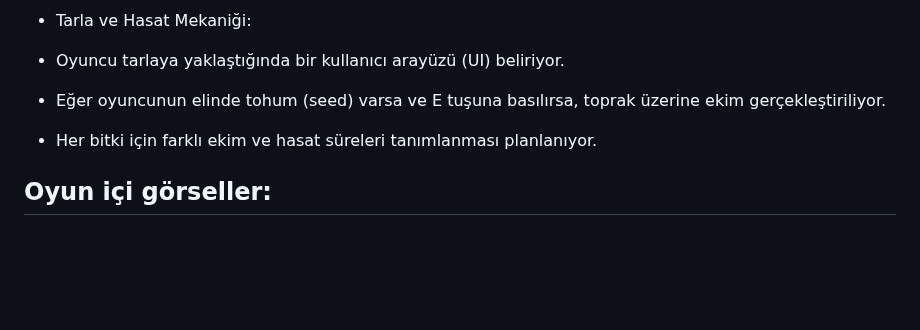
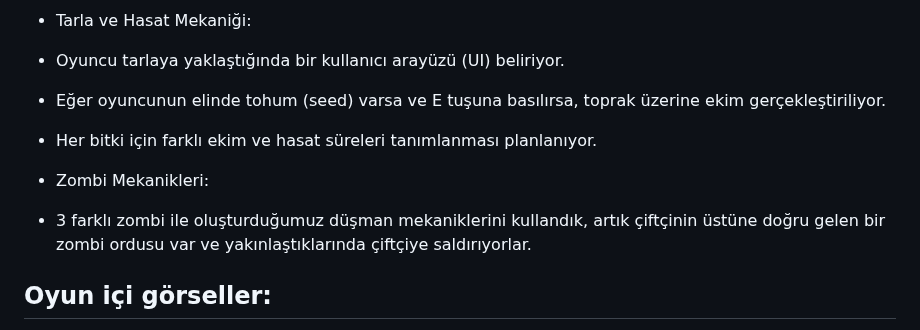
Before and after one commit to fundanedir1/grup23repository, a Markdown page: README.md, the part around the change. GitHub-like rendering; blank space fills up the shorter version.

```diff
--- a/README.md
+++ b/README.md
@@ -282,6 +282,10 @@ Trello Board Görüntüsü:
 
 - Her bitki için farklı ekim ve hasat süreleri tanımlanması planlanıyor.
 
+* Zombi Mekanikleri:
+
+- 3 farklı zombi ile oluşturduğumuz düşman mekaniklerini kullandık, artık çiftçinin üstüne doğru gelen bir zombi ordusu var ve yakınlaştıklarında çiftçiye saldırıyorlar.
+
 ## Oyun içi görseller:
 
 <!-- Son büyük görsel -->
```
